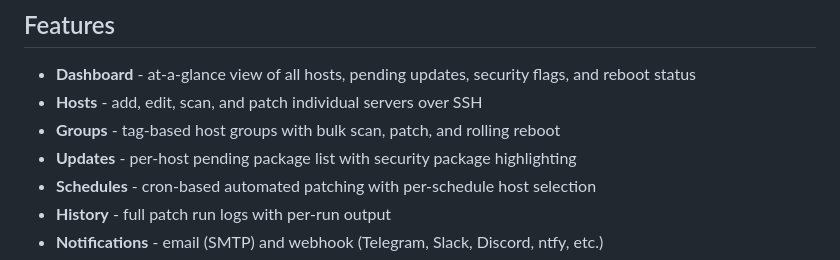
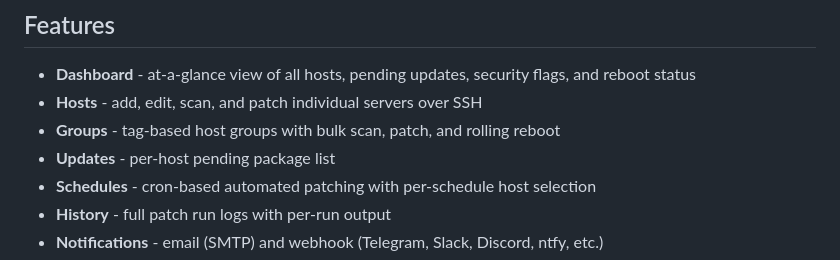
Before and after one commit to msmcpeake/patchkit, a Markdown page: README.md, the part around the change. Rendered like a GitHub page.

Commit message:
Remove security highlighting mention from README
Co-Authored-By: Claude Sonnet 4.6 <noreply@anthropic.com>

```diff
--- a/README.md
+++ b/README.md
@@ -10,7 +10,7 @@ A lightweight home server patch manager. SSH into your Linux hosts, check for pe
 - **Dashboard** - at-a-glance view of all hosts, pending updates, security flags, and reboot status
 - **Hosts** - add, edit, scan, and patch individual servers over SSH
 - **Groups** - tag-based host groups with bulk scan, patch, and rolling reboot
-- **Updates** - per-host pending package list with security package highlighting
+- **Updates** - per-host pending package list
 - **Schedules** - cron-based automated patching with per-schedule host selection
 - **History** - full patch run logs with per-run output
 - **Notifications** - email (SMTP) and webhook (Telegram, Slack, Discord, ntfy, etc.)
```
